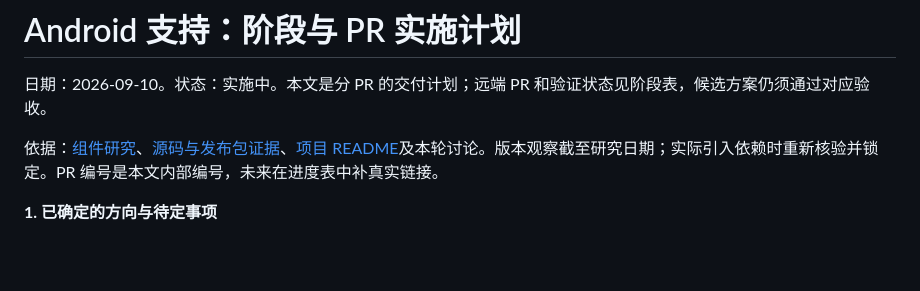
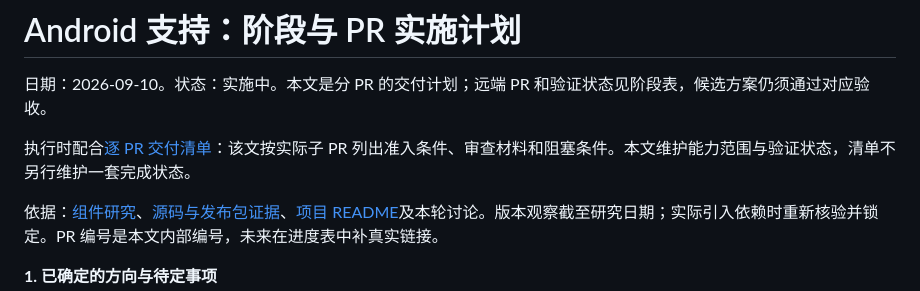
Before and after one commit to Eric-Song-Nop/lody-ios, a Markdown page: docs/plans/2026-09-10-android-pr-roadmap.md, the part around the change. Drawn GitHub-style; blank space fills up the shorter version.

Commit message:
docs(android): detail staged PR delivery gates

```diff
--- a/docs/plans/2026-09-10-android-pr-roadmap.md
+++ b/docs/plans/2026-09-10-android-pr-roadmap.md
@@ -1,6 +1,8 @@
 # Android 支持：阶段与 PR 实施计划
 
 日期：2026-09-10。状态：实施中。本文是分 PR 的交付计划；远端 PR 和验证状态见阶段表，候选方案仍须通过对应验收。
+
+执行时配合[逐 PR 交付清单](2026-09-10-android-pr-checklist.md)：该文按实际子 PR 列出准入条件、审查材料和阻塞条件。本文维护能力范围与验证状态，清单不另行维护一套完成状态。
 
 依据：[组件研究](../research/android-native-alternatives.md)、[源码与发布包证据](../research/android-native-alternatives-evidence.json)、[项目 README](../../README.md)及本轮讨论。版本观察截至研究日期；实际引入依赖时重新核验并锁定。PR 编号是本文内部编号，未来在进度表中补真实链接。
 
```
Also changed, not shown: docs/plans/2026-09-10-android-pr-checklist.md (added, +106 -0 lines).
